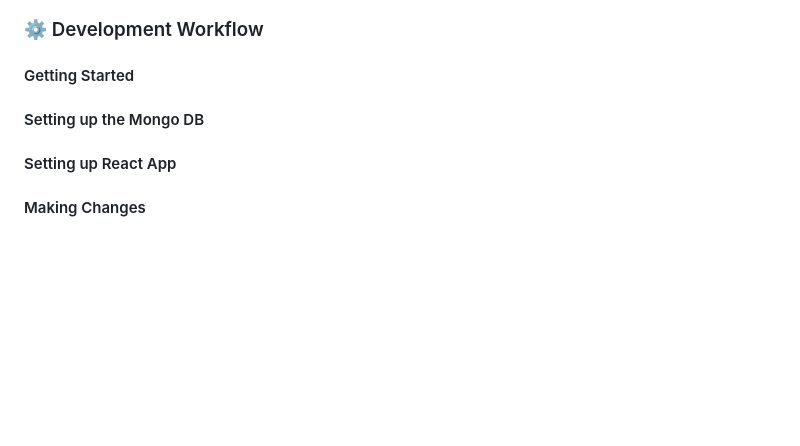
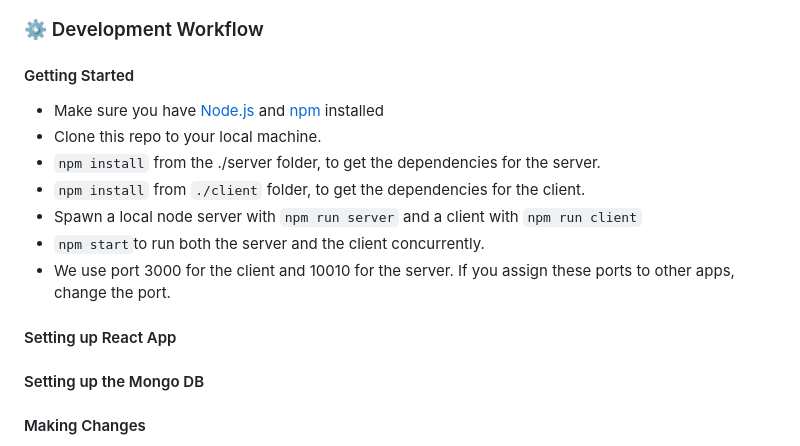
Before and after one commit to thekimsplustwo/VanCityPropertyPulse, a Markdown page: README.md, the part around the change. Drawn GitHub-style; blank space fills up the shorter version.

Commit message:
docs: Update README.md with Getting started
will add script later

```diff
--- a/README.md
+++ b/README.md
@@ -46,12 +46,20 @@ Our project is aimed at potential homebuyers, real estate investors, and market
 
 
 #### Getting Started
+* Make sure you have [Node.js](https://nodejs.org/en/) and [npm](https://docs.npmjs.com/downloading-and-installing-node-js-and-npm) installed
+* Clone this repo to your local machine.
+* `npm install` from the ./server folder, to get the dependencies for the server.
+* `npm install` from `./client` folder, to get the dependencies for the client.
+* Spawn a local node server with `npm run server` and a client with `npm run client`
+* `npm start`to run both the server and the client concurrently.
+* We use port 3000 for the client and 10010 for the server. If you assign these ports to other apps, change the port.
+
+
+#### Setting up React App
+
 
 
 #### Setting up the Mongo DB
-
-
-#### Setting up React App
 
 
 
```
